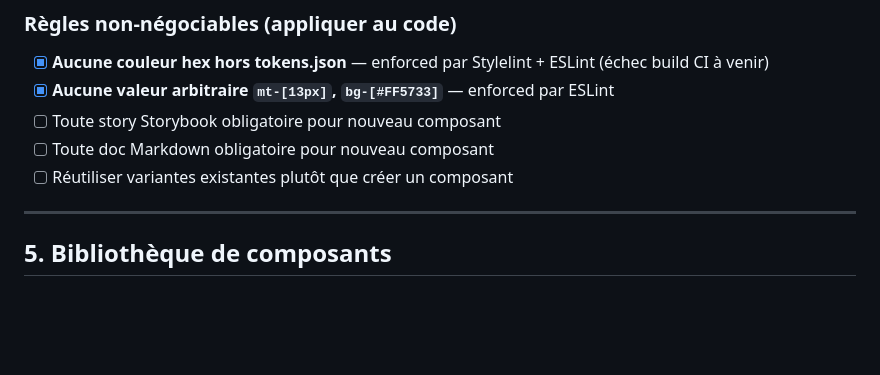
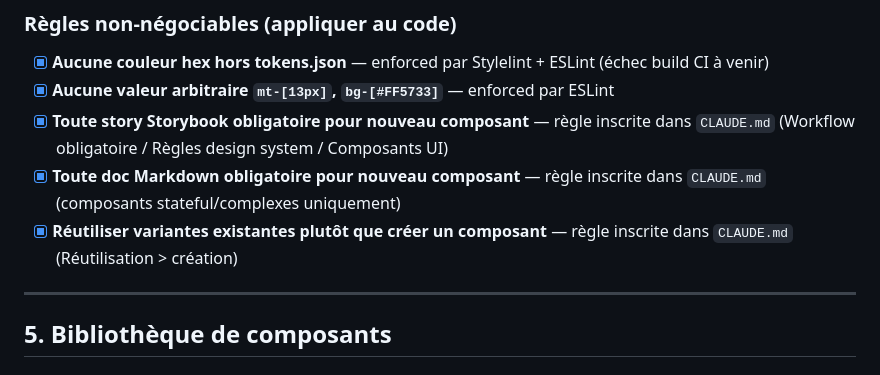
Before and after one commit to FabriceDujardinNc/RocketPi---Shardfall-Protocol, a Markdown page: docs/PROJECT_CHECKLIST.md, the part around the change. GitHub-like rendering; blank space fills up the shorter version.

```diff
--- a/docs/PROJECT_CHECKLIST.md
+++ b/docs/PROJECT_CHECKLIST.md
@@ -167,9 +167,9 @@
 ### Règles non-négociables (appliquer au code)
 - [x] **Aucune couleur hex hors tokens.json** — enforced par Stylelint + ESLint (échec build CI à venir)
 - [x] **Aucune valeur arbitraire `mt-[13px]`, `bg-[#FF5733]`** — enforced par ESLint
-- [ ] Toute story Storybook obligatoire pour nouveau composant
-- [ ] Toute doc Markdown obligatoire pour nouveau composant
-- [ ] Réutiliser variantes existantes plutôt que créer un composant
+- [x] **Toute story Storybook obligatoire pour nouveau composant** — règle inscrite dans `CLAUDE.md` (Workflow obligatoire / Règles design system / Composants UI)
+- [x] **Toute doc Markdown obligatoire pour nouveau composant** — règle inscrite dans `CLAUDE.md` (composants stateful/complexes uniquement)
+- [x] **Réutiliser variantes existantes plutôt que créer un composant** — règle inscrite dans `CLAUDE.md` (Réutilisation > création)
 
 ---
 
```
Also changed, not shown: CLAUDE.md (added, +132 -0 lines).
